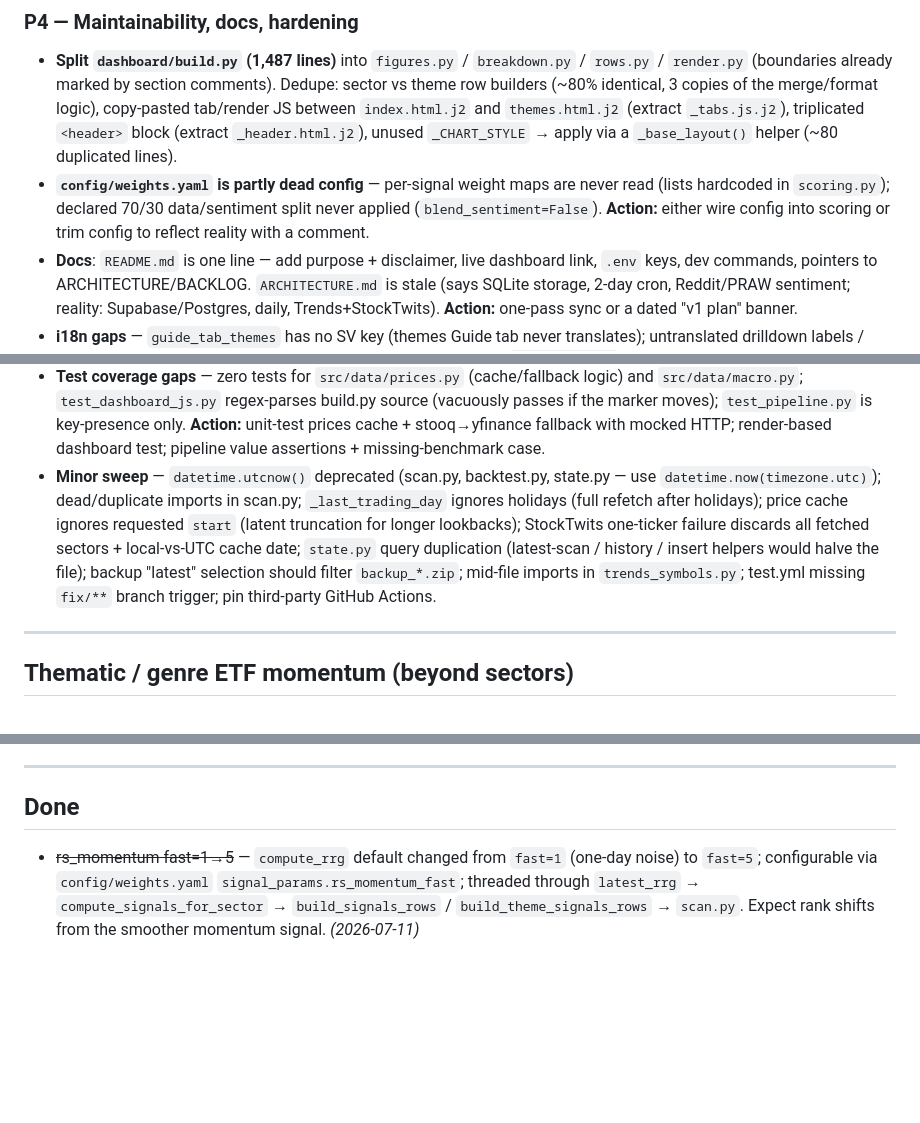
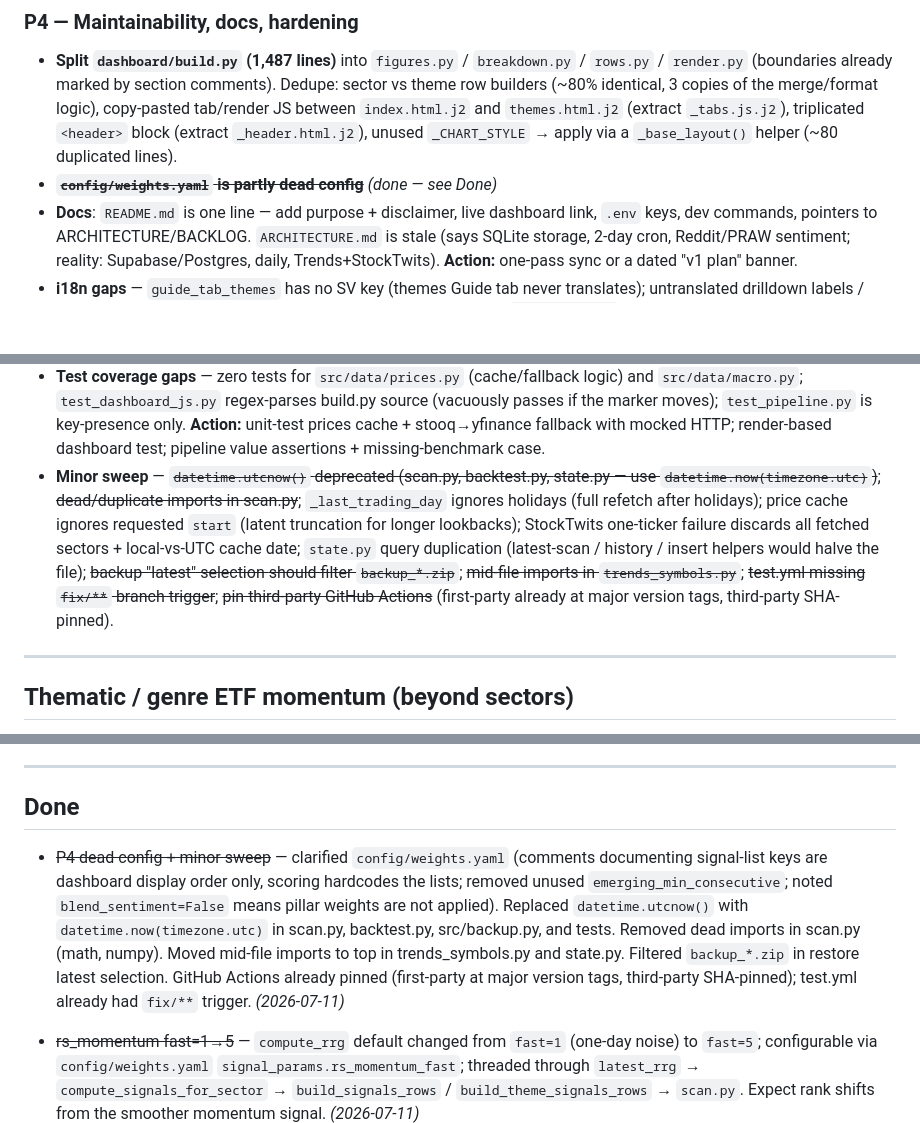
Before and after one commit to jbarte/sector_momentum, a Markdown page: BACKLOG.md, 3 parts joined by grey strips. GitHub-like rendering; blank space fills up the shorter version.

Commit message:
chore: update BACKLOG.md with completed P4 items
Co-Authored-By: Claude Opus 4.6 <noreply@anthropic.com>

```diff
--- a/BACKLOG.md
+++ b/BACKLOG.md
@@ -81,10 +81,7 @@ prioritized P1 (fix first) → P4; each records the finding and the intended act
   `themes.html.j2` (extract `_tabs.js.j2`), triplicated `<header>` block
   (extract `_header.html.j2`), unused `_CHART_STYLE` → apply via a
   `_base_layout()` helper (~80 duplicated lines).
-- **`config/weights.yaml` is partly dead config** — per-signal weight maps are
-  never read (lists hardcoded in `scoring.py`); declared 70/30 data/sentiment
-  split never applied (`blend_sentiment=False`). **Action:** either wire config
-  into scoring or trim config to reflect reality with a comment.
+- ~~**`config/weights.yaml` is partly dead config**~~ *(done — see Done)*
 - **Docs**: `README.md` is one line — add purpose + disclaimer, live dashboard
   link, `.env` keys, dev commands, pointers to ARCHITECTURE/BACKLOG.
   `ARCHITECTURE.md` is stale (says SQLite storage, 2-day cron, Reddit/PRAW
@@ -110,15 +107,16 @@ prioritized P1 (fix first) → P4; each records the finding and the intended act
   key-presence only. **Action:** unit-test prices cache + stooq→yfinance
   fallback with mocked HTTP; render-based dashboard test; pipeline value
   assertions + missing-benchmark case.
-- **Minor sweep** — `datetime.utcnow()` deprecated (scan.py, backtest.py,
-  state.py — use `datetime.now(timezone.utc)`); dead/duplicate imports in
-  scan.py; `_last_trading_day` ignores holidays (full refetch after holidays);
+- **Minor sweep** — ~~`datetime.utcnow()` deprecated (scan.py, backtest.py,
+  state.py — use `datetime.now(timezone.utc)`)~~; ~~dead/duplicate imports in
+  scan.py~~; `_last_trading_day` ignores holidays (full refetch after holidays);
   price cache ignores requested `start` (latent truncation for longer
   lookbacks); StockTwits one-ticker failure discards all fetched sectors +
   local-vs-UTC cache date; `state.py` query duplication (latest-scan /
-  history / insert helpers would halve the file); backup "latest" selection
-  should filter `backup_*.zip`; mid-file imports in `trends_symbols.py`;
-  test.yml missing `fix/**` branch trigger; pin third-party GitHub Actions.
+  history / insert helpers would halve the file); ~~backup "latest" selection
+  should filter `backup_*.zip`~~; ~~mid-file imports in `trends_symbols.py`~~;
+  ~~test.yml missing `fix/**` branch trigger~~; ~~pin third-party GitHub Actions~~
+  (first-party already at major version tags, third-party SHA-pinned).
 
 ---
 
@@ -346,6 +344,15 @@ Carried over from earlier planning — not started:
 
 ## Done
 
+- ~~P4 dead config + minor sweep~~ — clarified `config/weights.yaml` (comments
+  documenting signal-list keys are dashboard display order only, scoring hardcodes
+  the lists; removed unused `emerging_min_consecutive`; noted `blend_sentiment=False`
+  means pillar weights are not applied). Replaced `datetime.utcnow()` with
+  `datetime.now(timezone.utc)` in scan.py, backtest.py, src/backup.py, and tests.
+  Removed dead imports in scan.py (math, numpy). Moved mid-file imports to top in
+  trends_symbols.py and state.py. Filtered `backup_*.zip` in restore latest
+  selection. GitHub Actions already pinned (first-party at major version tags,
+  third-party SHA-pinned); test.yml already had `fix/**` trigger. *(2026-07-11)*
 - ~~rs_momentum fast=1→5~~ — `compute_rrg` default changed from `fast=1` (one-day noise) to `fast=5`; configurable via `config/weights.yaml` `signal_params.rs_momentum_fast`; threaded through `latest_rrg` → `compute_signals_for_sector` → `build_signals_rows` / `build_theme_signals_rows` → `scan.py`. Expect rank shifts from the smoother momentum signal. *(2026-07-11)*
 - ~~Backtest realism~~ — four fixes: (1) `--cost-bps` CLI flag debits one-way transaction costs proportional to turnover on each rebalance; (2) benchmark NaN months dropped instead of silently treated as 0%; (3) `close_at` rejects prices older than 5 trading days (returns NaN); (4) Sharpe column labelled "Sharpe (rf=0)" in EN+SV. *(2026-07-11)*
 - ~~Dependency lockfile & pytrends pin~~ — split `requirements.txt` (runtime, `>=` floors) from `requirements-dev.txt` (adds pytest); `uv pip compile` generates exact-pinned `.lock` files that CI installs from (`requirements.lock` for build-docs/scan, `requirements-dev.lock` for tests); `pytrends` pinned to `==4.9.2` in the input file. Daily cron no longer installs newest versions on every run. *(2026-07-11)*
```
